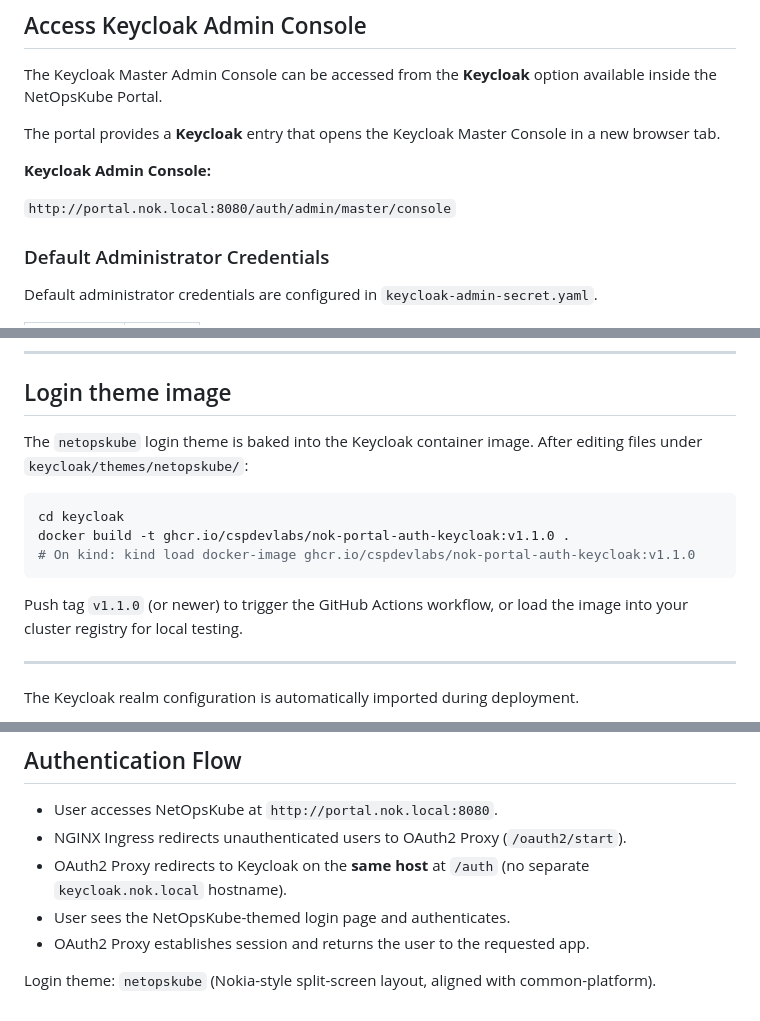
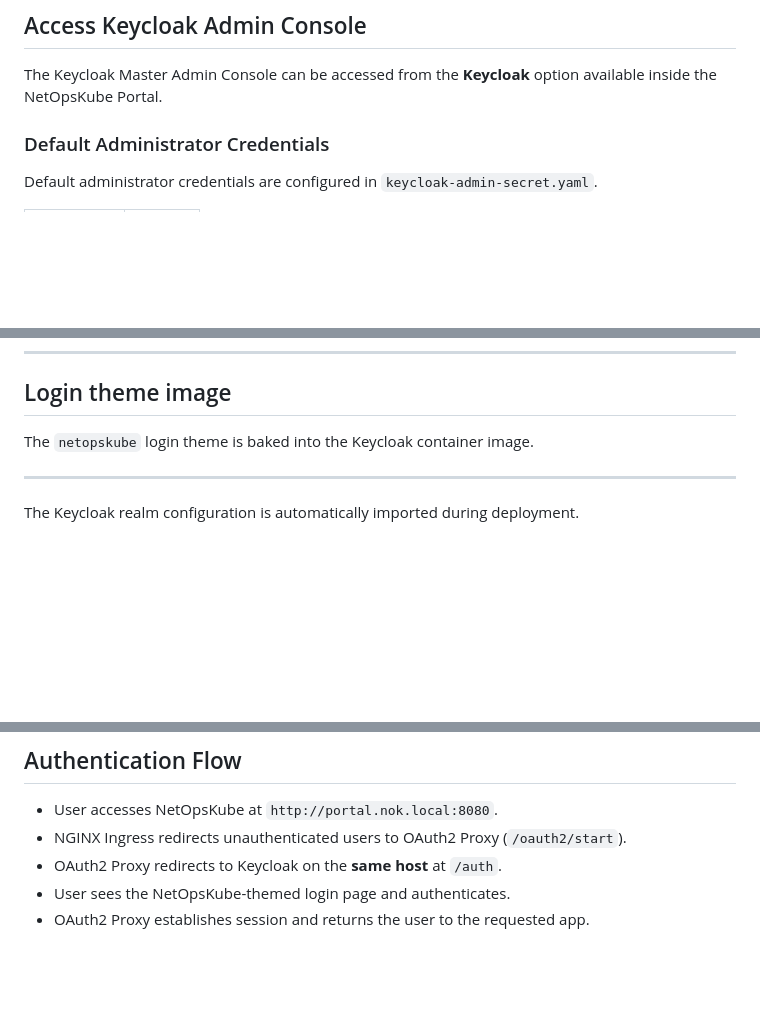
Before and after one commit to CSPDevLabs/nok-portal-auth, a Markdown page: README.md, 3 parts joined by grey strips. Drawn GitHub-style; blank space fills up the shorter version.

Commit message:
Document update

````diff
--- a/README.md
+++ b/README.md
@@ -43,12 +43,6 @@ The default user can be used to authenticate and access the NetOpsKube Portal.
 ## Access Keycloak Admin Console
 
 The Keycloak Master Admin Console can be accessed from the **Keycloak** option available inside the NetOpsKube Portal.
-
-The portal provides a **Keycloak** entry that opens the Keycloak Master Console in a new browser tab.
-
-**Keycloak Admin Console:**
-
-`http://portal.nok.local:8080/auth/admin/master/console`
 
 ### Default Administrator Credentials
 
@@ -75,15 +69,7 @@ The Keycloak Admin Console can be used to manage:
 
 ## Login theme image
 
-The `netopskube` login theme is baked into the Keycloak container image. After editing files under `keycloak/themes/netopskube/`:
-
-```bash
-cd keycloak
-docker build -t ghcr.io/cspdevlabs/nok-portal-auth-keycloak:v1.1.0 .
-# On kind: kind load docker-image ghcr.io/cspdevlabs/nok-portal-auth-keycloak:v1.1.0
-```
-
-Push tag `v1.1.0` (or newer) to trigger the GitHub Actions workflow, or load the image into your cluster registry for local testing.
+The `netopskube` login theme is baked into the Keycloak container image.
 
 ---
 
@@ -228,8 +214,6 @@ When enabled, the following components are deployed:
 
 * User accesses NetOpsKube at `http://portal.nok.local:8080`.
 * NGINX Ingress redirects unauthenticated users to OAuth2 Proxy (`/oauth2/start`).
-* OAuth2 Proxy redirects to Keycloak on the **same host** at `/auth` (no separate `keycloak.nok.local` hostname).
+* OAuth2 Proxy redirects to Keycloak on the **same host** at `/auth`.
 * User sees the NetOpsKube-themed login page and authenticates.
 * OAuth2 Proxy establishes session and returns the user to the requested app.
-
-Login theme: `netopskube` (Nokia-style split-screen layout, aligned with common-platform).
````
Also changed, not shown: other parts of README.md (+1 -1 lines).
